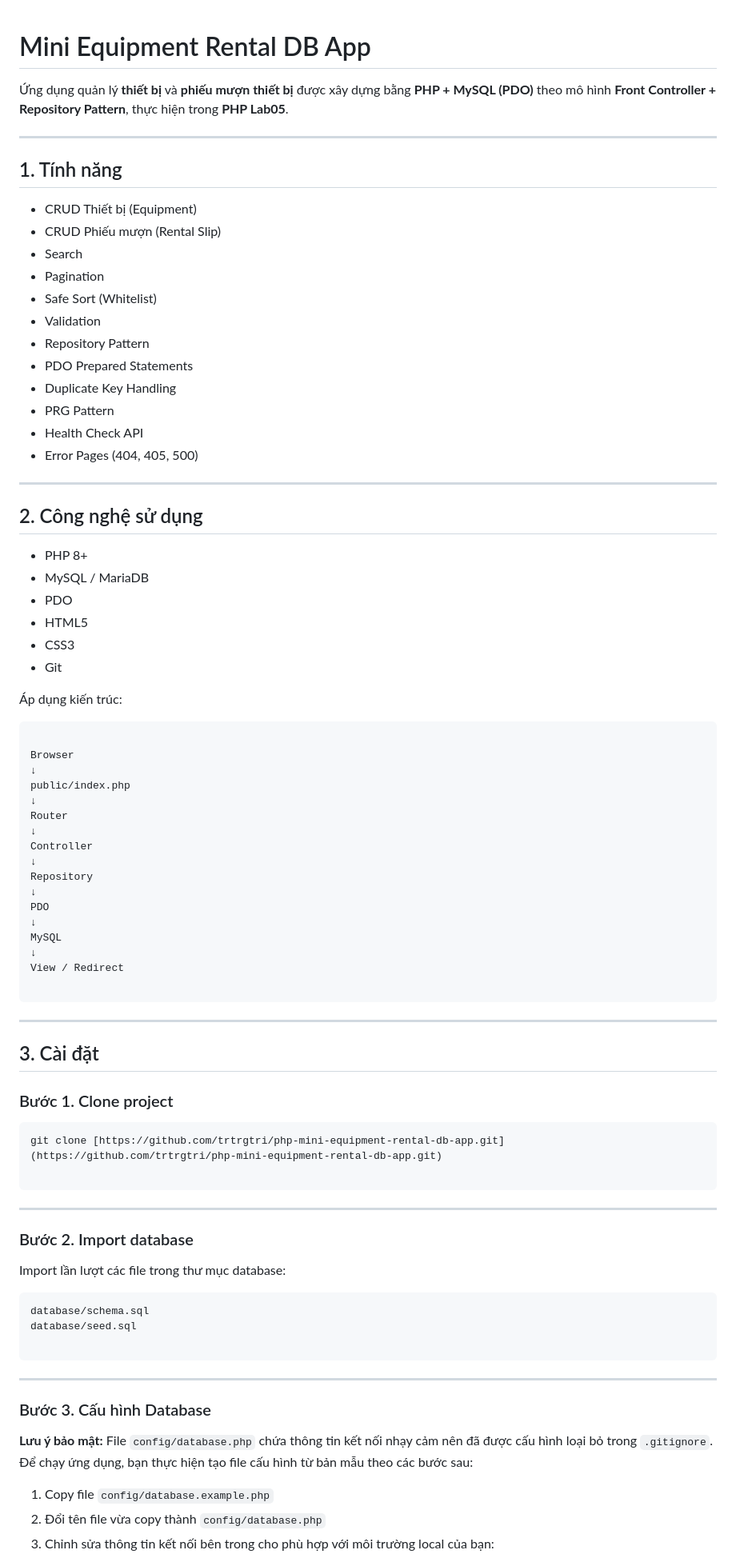
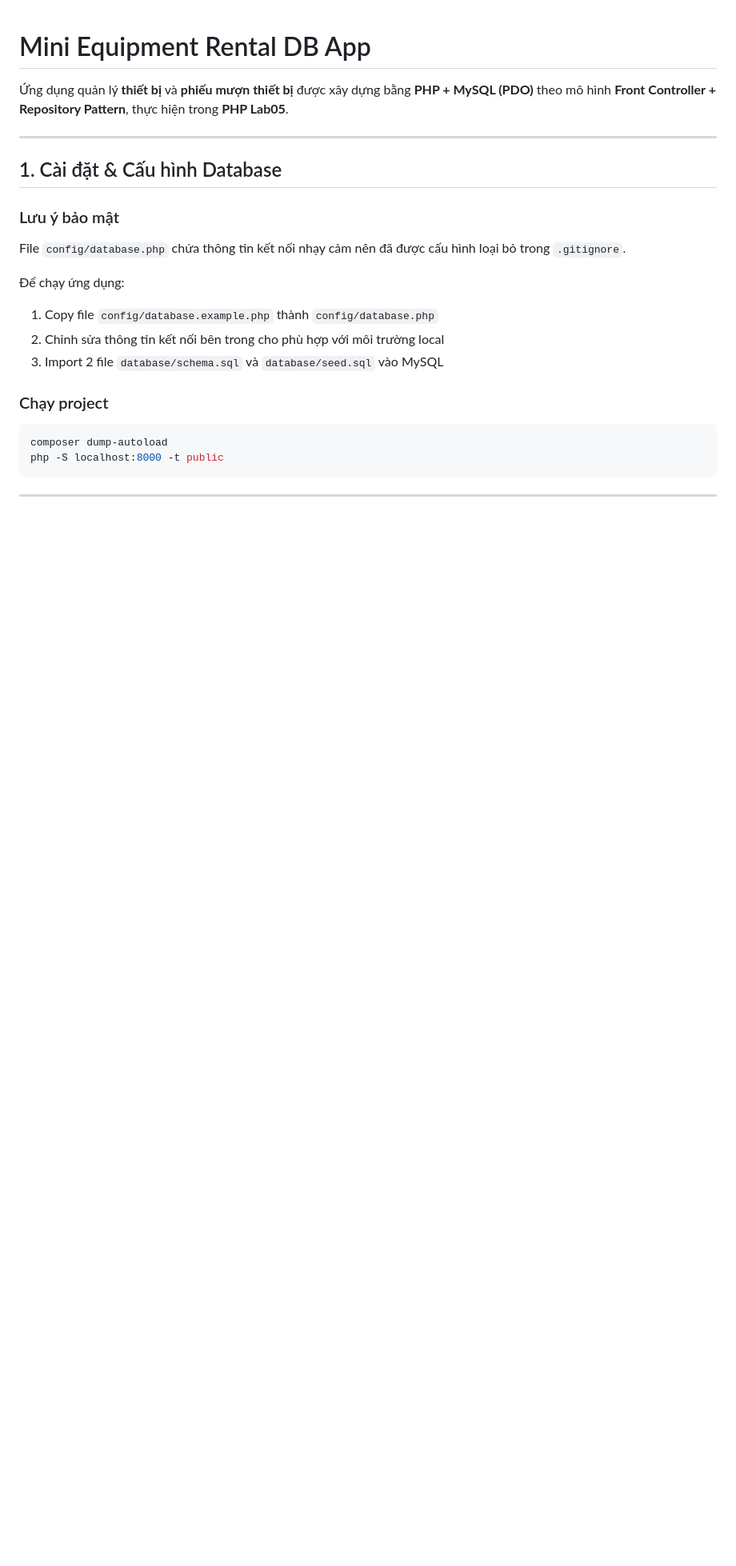
Before and after one commit to trtrgtri/php-mini-equipment-rental-db-app, a Markdown page: README.md, the part around one of its changes. Shown at 80% size. Rendered like a GitHub page; blank space fills up the shorter version.

````diff
--- a/README.md
+++ b/README.md
@@ -4,84 +4,24 @@
 
 ---
 
-## 1. Tính năng
+## 1. Cài đặt & Cấu hình Database
 
-- CRUD Thiết bị (Equipment)
-- CRUD Phiếu mượn (Rental Slip)
-- Search
-- Pagination
-- Safe Sort (Whitelist)
-- Validation
-- Repository Pattern
-- PDO Prepared Statements
-- Duplicate Key Handling
-- PRG Pattern
-- Health Check API
-- Error Pages (404, 405, 500)
+### Lưu ý bảo mật
 
----
+File `config/database.php` chứa thông tin kết nối nhạy cảm nên đã được cấu hình loại bỏ trong `.gitignore`.
 
-## 2. Công nghệ sử dụng
+Để chạy ứng dụng:
 
-- PHP 8+
-- MySQL / MariaDB
-- PDO
-- HTML5
-- CSS3
-- Git
+1. Copy file `config/database.example.php` thành `config/database.php`
+2. Chỉnh sửa thông tin kết nối bên trong cho phù hợp với môi trường local
+3. Import 2 file `database/schema.sql` và `database/seed.sql` vào MySQL
 
-Áp dụng kiến trúc:
+### Chạy project
 
-```
-
-Browser
-↓
-public/index.php
-↓
-Router
-↓
-Controller
-↓
-Repository
-↓
-PDO
-↓
-MySQL
-↓
-View / Redirect
-
+```bash
+composer dump-autoload
+php -S localhost:8000 -t public
 ```
 
 ---
 
-## 3. Cài đặt
-
-### Bước 1. Clone project
-
-```bash
-git clone [https://github.com/trtrgtri/php-mini-equipment-rental-db-app.git](https://github.com/trtrgtri/php-mini-equipment-rental-db-app.git)
-
-```
-
----
-
-### Bước 2. Import database
-
-Import lần lượt các file trong thư mục database:
-
-```
-database/schema.sql
-database/seed.sql
-
-```
-
----
-
-### Bước 3. Cấu hình Database
-
-**Lưu ý bảo mật:** File `config/database.php` chứa thông tin kết nối nhạy cảm nên đã được cấu hình loại bỏ trong `.gitignore`. Để chạy ứng dụng, bạn thực hiện tạo file cấu hình từ bản mẫu theo các bước sau:
-
-1. Copy file `config/database.example.php`
-2. Đổi tên file vừa copy thành `config/database.php`
-3. Chỉnh sửa thông tin kết nối bên trong cho phù hợp với môi trường local của bạn:
-
````
Also changed, not shown: other parts of README.md (+84 -128 lines).
